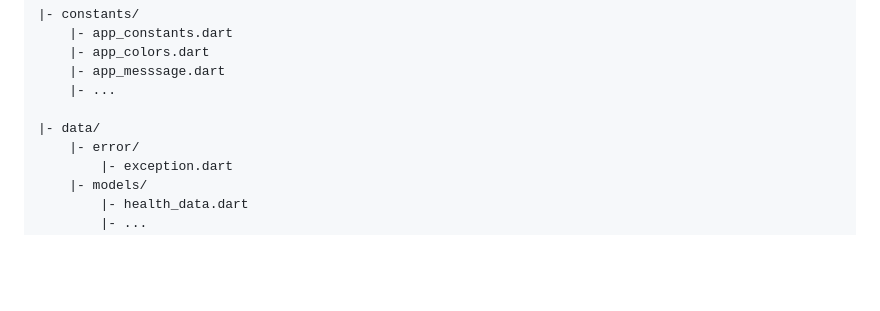
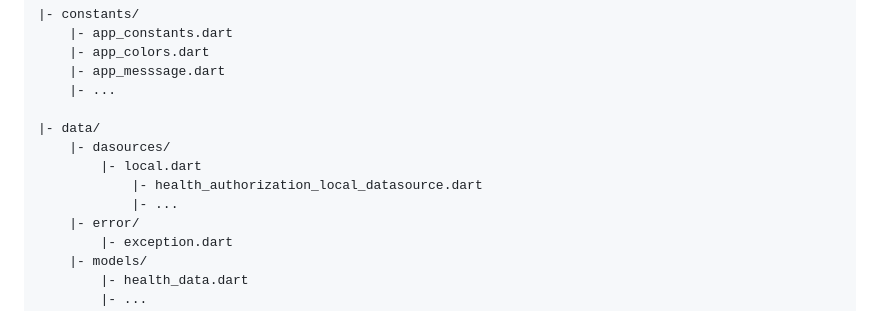
Before and after one commit to anhphan99/ble-app, a Markdown page: README.md, the part around the change. Drawn GitHub-style; blank space fills up the shorter version.

```diff
--- a/README.md
+++ b/README.md
@@ -64,6 +64,10 @@ src/
     |- ...
 
 |- data/
+    |- dasources/
+        |- local.dart
+            |- health_authorization_local_datasource.dart
+            |- ...
     |- error/
         |- exception.dart
     |- models/
```
